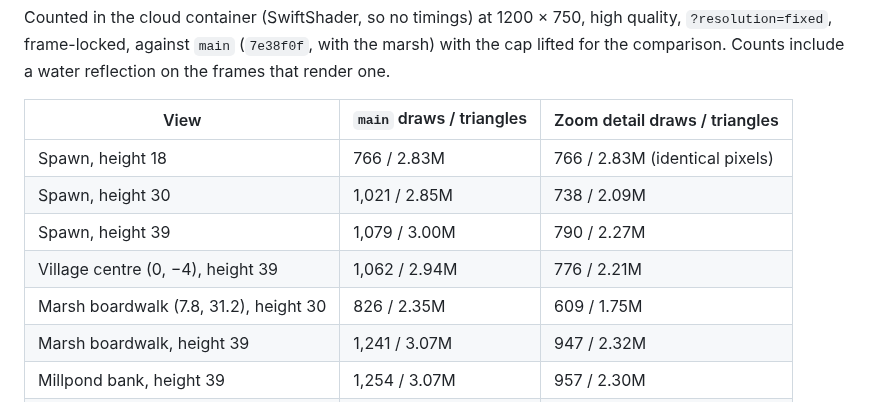
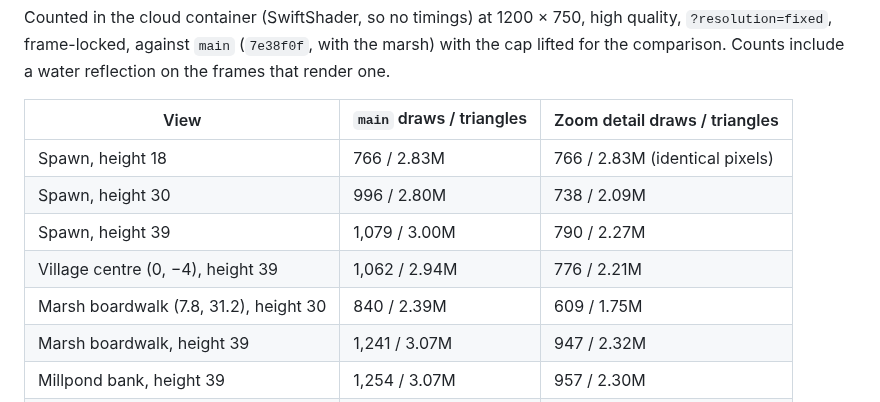
Before and after one commit to brian-bell/willowmere, a Markdown page: docs/performance.md, the part around the change. GitHub-like rendering.

Commit message:
Count height 30 against main on the same frames
Co-Authored-By: Claude Opus 5.5 <noreply@anthropic.com>
Claude-Session: https://claude.ai/code/session_01NTzEh4rqfFr9gdnL4XAEmg

```diff
--- a/docs/performance.md
+++ b/docs/performance.md
@@ -263,10 +263,10 @@ Counted in the cloud container (SwiftShader, so no timings) at 1200 × 750, high
 | View | `main` draws / triangles | Zoom detail draws / triangles |
 | --- | --- | --- |
 | Spawn, height 18 | 766 / 2.83M | 766 / 2.83M (identical pixels) |
-| Spawn, height 30 | 1,021 / 2.85M | 738 / 2.09M |
+| Spawn, height 30 | 996 / 2.80M | 738 / 2.09M |
 | Spawn, height 39 | 1,079 / 3.00M | 790 / 2.27M |
 | Village centre (0, −4), height 39 | 1,062 / 2.94M | 776 / 2.21M |
-| Marsh boardwalk (7.8, 31.2), height 30 | 826 / 2.35M | 609 / 1.75M |
+| Marsh boardwalk (7.8, 31.2), height 30 | 840 / 2.39M | 609 / 1.75M |
 | Marsh boardwalk, height 39 | 1,241 / 3.07M | 947 / 2.32M |
 | Millpond bank, height 39 | 1,254 / 3.07M | 957 / 2.30M |
 | Orchard bench, height 39 | 766 / 2.51M | 523 / 1.83M |
```
